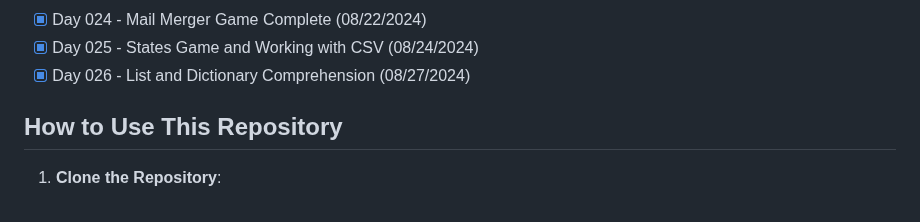
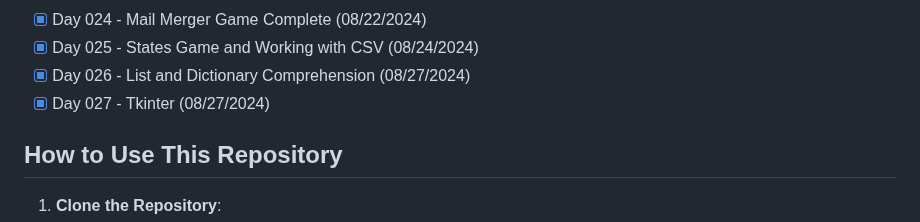
Before and after one commit to ricardoh2021/100-days-of-code-python, a Markdown page: README.md, the part around the change. GitHub-like rendering.

```diff
--- a/README.md
+++ b/README.md
@@ -62,6 +62,7 @@ Each day's folder contains:
 - [x] Day 024 - Mail Merger Game Complete (08/22/2024)
 - [x] Day 025 - States Game and Working with CSV (08/24/2024)
 - [x] Day 026 - List and Dictionary Comprehension (08/27/2024)
+- [x] Day 027 - Tkinter (08/27/2024)
 
 ## How to Use This Repository
 
```
